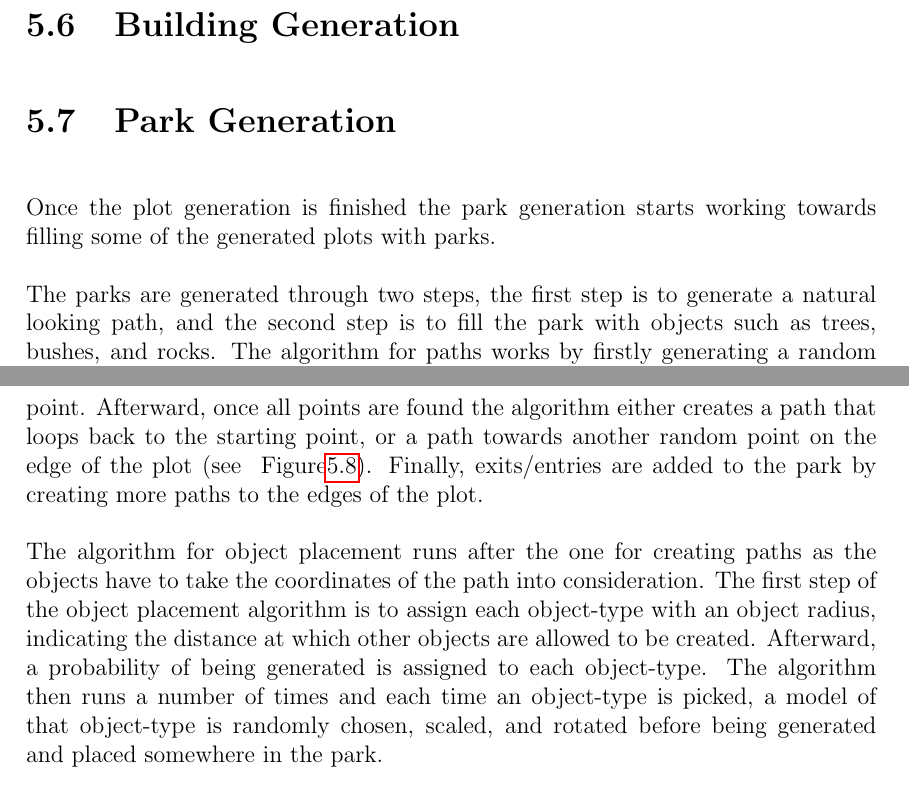
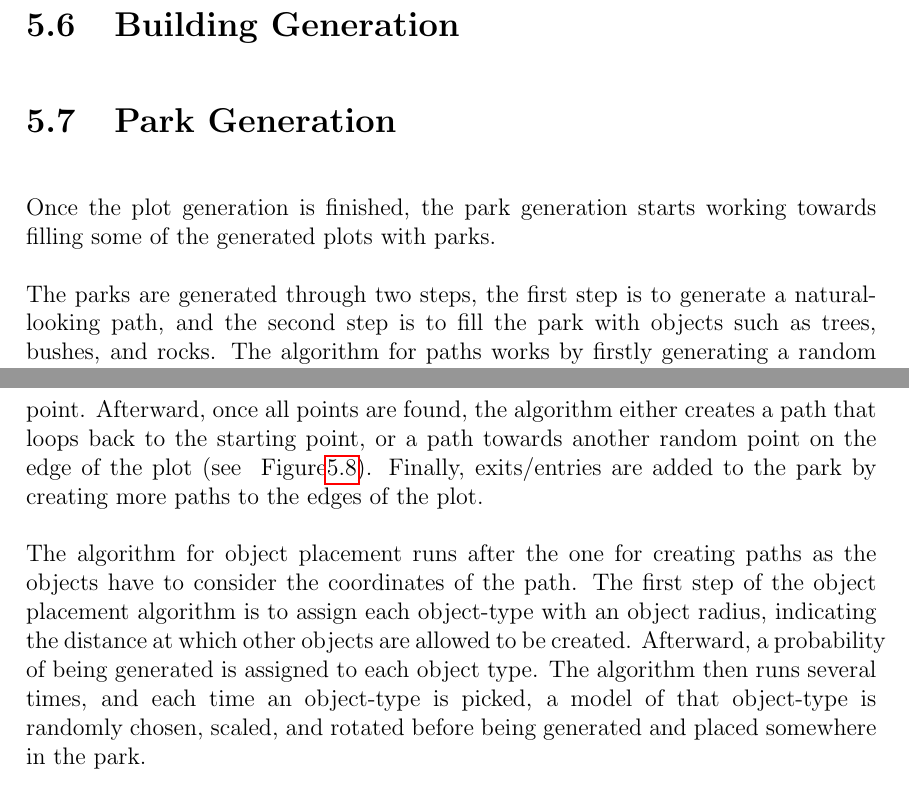
Before and after one commit to DATX02-20-02/Report, a LaTeX thesis (main.tex, which reads tex/results/parks.tex): two parts of pages 48 and 50 of 58, joined at a grey line, cut so that both start at the same text. Compiled offline with pdfLaTeX.

Commit message:
Update tex/results/parks.tex
Co-authored-by: Theodor Angergård <portalprogramming@gmail.com>

```diff
--- a/tex/results/parks.tex
+++ b/tex/results/parks.tex
@@ -1,17 +1,17 @@
 \section{Park Generation}
 
-Once the plot generation is finished the park generation starts working towards filling some of the generated plots with parks.
+Once the plot generation is finished, the park generation starts working towards filling some of the generated plots with parks.
 
-The parks are generated through two steps, the first step is to generate a natural looking path, and the second step is to fill the park with objects such as trees, bushes, and rocks.
+The parks are generated through two steps, the first step is to generate a natural-looking path, and the second step is to fill the park with objects such as trees, bushes, and rocks.
 The algorithm for paths works by firstly generating a random point on one of the edges of the plot and then scattering points randomly, although with a minimum distance from one another, across the plot.
-Secondly the points are sorted by distance, ensuring that the path always traverses to the closest possible point.
-Afterward, once all points are found the algorithm either creates a path that loops back to the starting point, or a path towards another random point on the edge of the plot (see ~Figure\ref{fig:parks}).
+Secondly, the points are sorted by distance, ensuring that the path always traverses to the closest possible point.
+Afterward, once all points are found, the algorithm either creates a path that loops back to the starting point, or a path towards another random point on the edge of the plot (see ~Figure\ref{fig:parks}).
 Finally, exits/entries are added to the park by creating more paths to the edges of the plot.
 
-The algorithm for object placement runs after the one for creating paths as the objects have to take the coordinates of the path into consideration.
+The algorithm for object placement runs after the one for creating paths as the objects have to consider the coordinates of the path.
 The first step of the object placement algorithm is to assign each object-type with an object radius, indicating the distance at which other objects are allowed to be created.
-Afterward, a probability of being generated is assigned to each object-type.
-The algorithm then runs a number of times and each time an object-type is picked, a model of that object-type is randomly chosen, scaled, and rotated before being generated and placed somewhere in the park.
+Afterward, a probability of being generated is assigned to each object type.
+The algorithm then runs several times, and each time an object-type is picked, a model of that object-type is randomly chosen, scaled, and rotated before being generated and placed somewhere in the park.
 
 \begin{figure}[H]
   \centering
```
